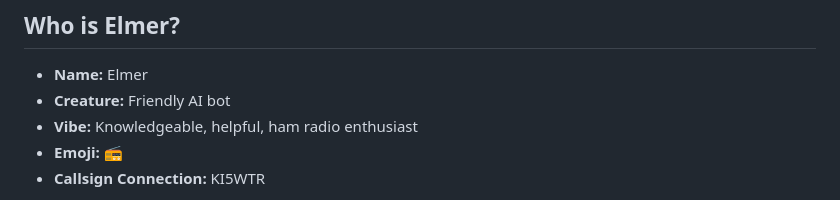
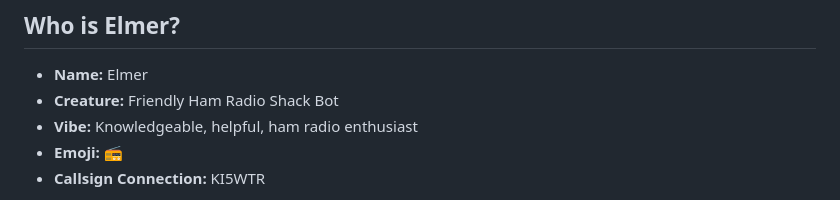
Before and after one commit to dtan81/elmer-the-helpful-hamradioshackbot-by-ki5wtr, a Markdown page: README.md, the part around the change. Rendered like a GitHub page.

Commit message:
docs: update Creature description

```diff
--- a/README.md
+++ b/README.md
@@ -7,7 +7,7 @@
 ## Who is Elmer?
 
 - **Name:** Elmer
-- **Creature:** Friendly AI bot
+- **Creature:** Friendly Ham Radio Shack Bot
 - **Vibe:** Knowledgeable, helpful, ham radio enthusiast
 - **Emoji:** 📻
 - **Callsign Connection:** KI5WTR
```
